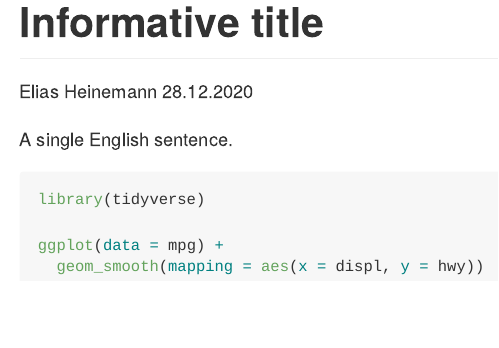
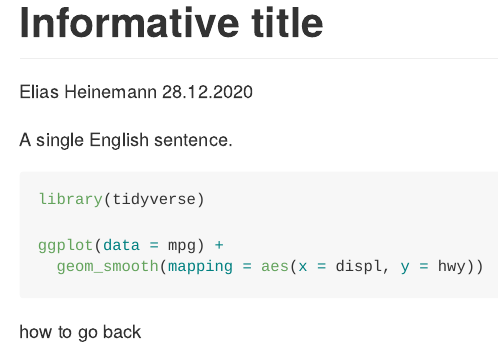
Before and after one commit to elias-y/markdown_2, an R Markdown document (informative.rmd): the page in a window 1100 px wide, from its top. Rendered offline with R 4.5, knitr and Pandoc, with nearby package versions; the code chunks are not run, so their results and figures are left out.

Commit message:
testing backwards

````diff
--- a/informative.rmd
+++ b/informative.rmd
@@ -17,3 +17,5 @@ library(tidyverse)
 ggplot(data = mpg) +
   geom_smooth(mapping = aes(x = displ, y = hwy))
 ```
+
+how to go back
````
